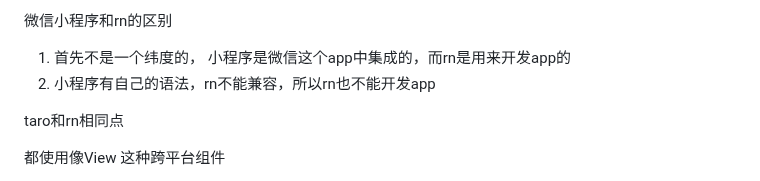
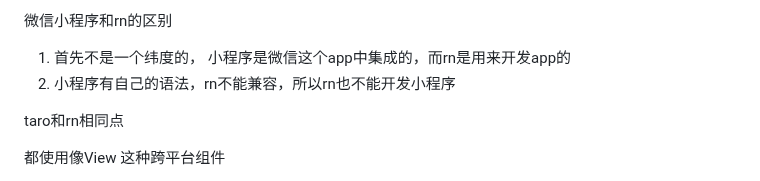
Before and after one commit to eattopking/web-performance, a Markdown page: interview/mianjing.md, the part around the change. Rendered like a GitHub page.

```diff
--- a/interview/mianjing.md
+++ b/interview/mianjing.md
@@ -849,7 +849,7 @@ taro和rn的区别
 
 微信小程序和rn的区别
 1. 首先不是一个纬度的， 小程序是微信这个app中集成的，而rn是用来开发app的
-2. 小程序有自己的语法，rn不能兼容，所以rn也不能开发app
+2. 小程序有自己的语法，rn不能兼容，所以rn也不能开发小程序
 
 
 
```
Also changed, not shown: basics/leecode.md (+0 -8 lines).
